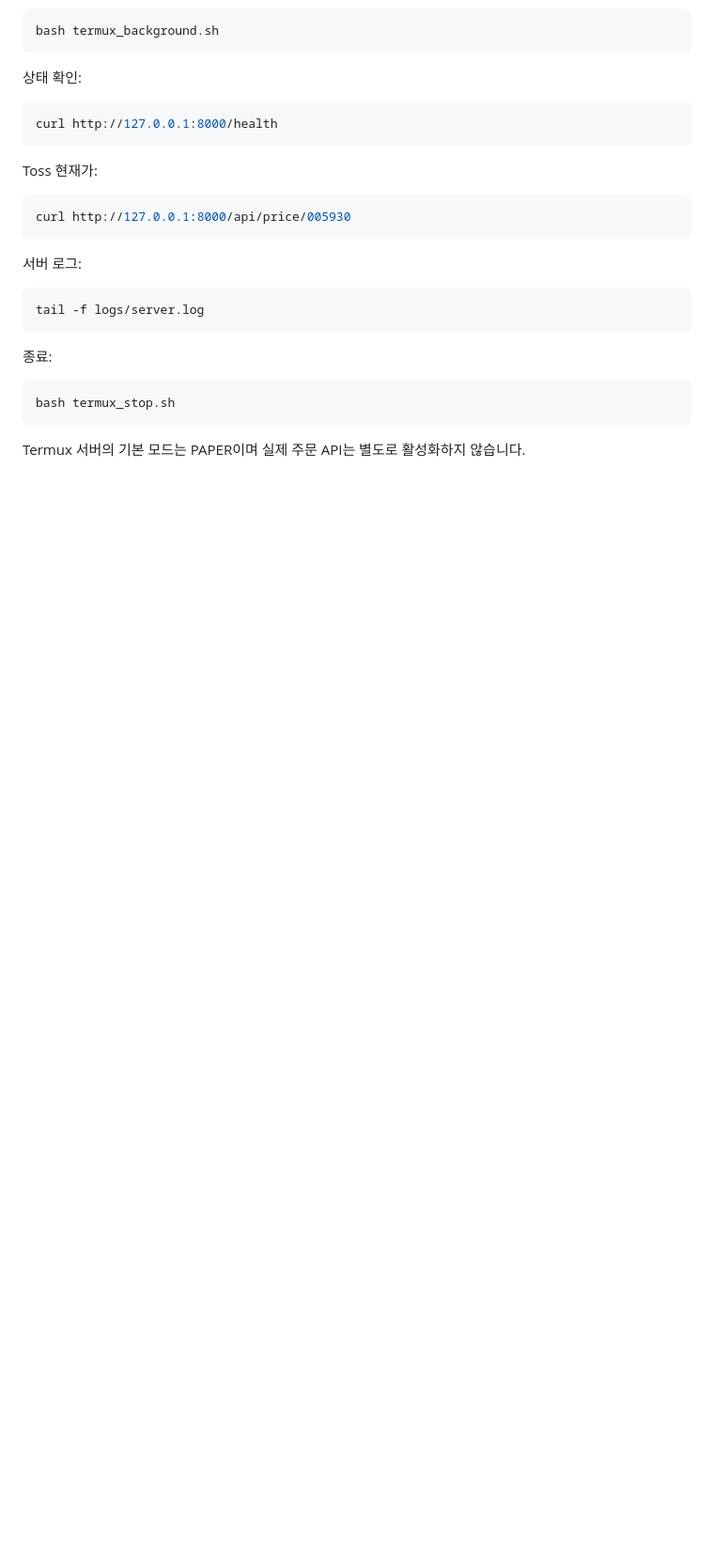
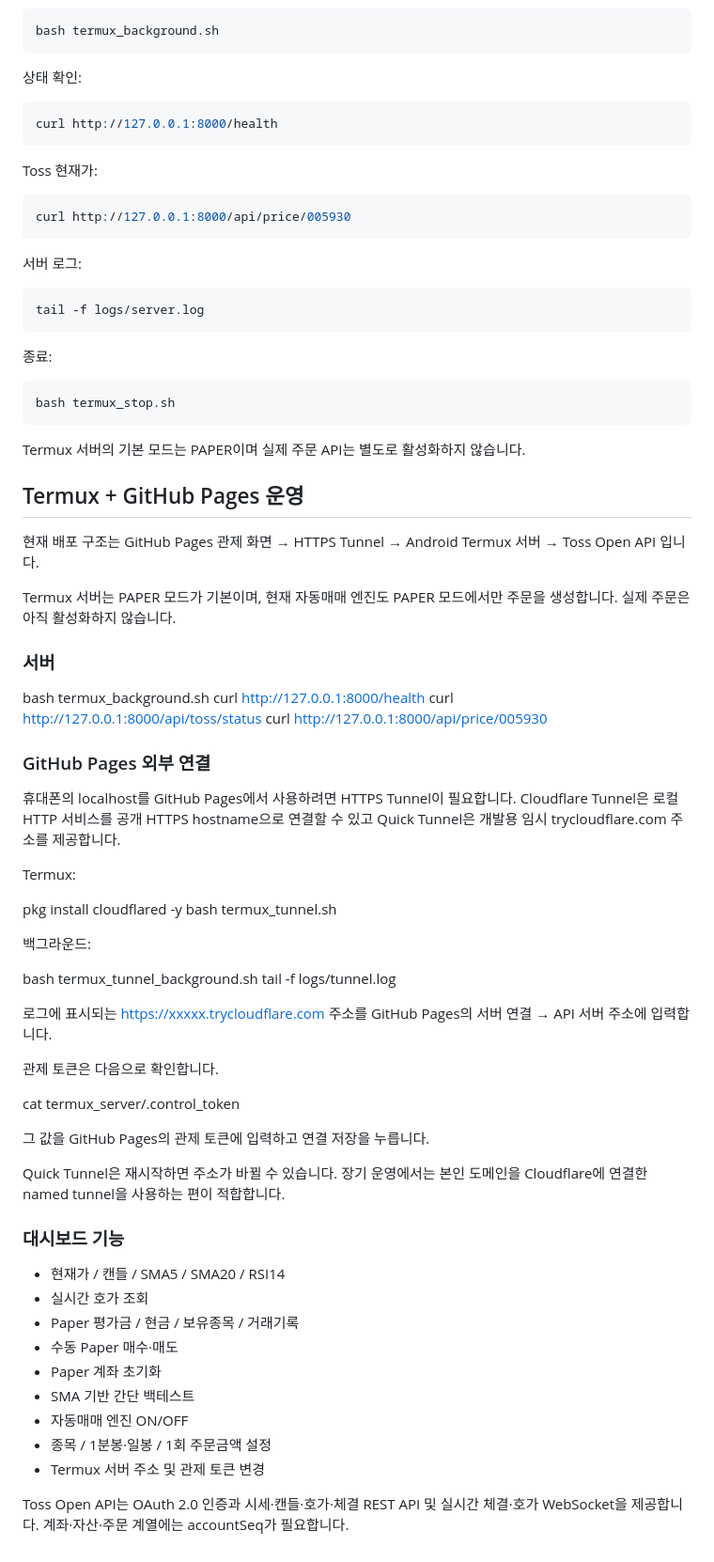
Before and after one commit to heh-heh/ai-auto-trad, a Markdown page: README.md, the part around the change. Shown at 94% size. Rendered like a GitHub page; blank space fills up the shorter version.

Commit message:
docs: add Termux Pages deployment guide

````diff
--- a/README.md
+++ b/README.md
@@ -131,3 +131,54 @@ bash termux_stop.sh
 ```
 
 Termux 서버의 기본 모드는 PAPER이며 실제 주문 API는 별도로 활성화하지 않습니다.
+
+## Termux + GitHub Pages 운영
+
+현재 배포 구조는 GitHub Pages 관제 화면 → HTTPS Tunnel → Android Termux 서버 → Toss Open API 입니다.
+
+Termux 서버는 PAPER 모드가 기본이며, 현재 자동매매 엔진도 PAPER 모드에서만 주문을 생성합니다. 실제 주문은 아직 활성화하지 않습니다.
+
+### 서버
+
+bash termux_background.sh
+curl http://127.0.0.1:8000/health
+curl http://127.0.0.1:8000/api/toss/status
+curl http://127.0.0.1:8000/api/price/005930
+
+### GitHub Pages 외부 연결
+
+휴대폰의 localhost를 GitHub Pages에서 사용하려면 HTTPS Tunnel이 필요합니다. Cloudflare Tunnel은 로컬 HTTP 서비스를 공개 HTTPS hostname으로 연결할 수 있고 Quick Tunnel은 개발용 임시 trycloudflare.com 주소를 제공합니다.
+
+Termux:
+
+pkg install cloudflared -y
+bash termux_tunnel.sh
+
+백그라운드:
+
+bash termux_tunnel_background.sh
+tail -f logs/tunnel.log
+
+로그에 표시되는 https://xxxxx.trycloudflare.com 주소를 GitHub Pages의 서버 연결 → API 서버 주소에 입력합니다.
+
+관제 토큰은 다음으로 확인합니다.
+
+cat termux_server/.control_token
+
+그 값을 GitHub Pages의 관제 토큰에 입력하고 연결 저장을 누릅니다.
+
+Quick Tunnel은 재시작하면 주소가 바뀔 수 있습니다. 장기 운영에서는 본인 도메인을 Cloudflare에 연결한 named tunnel을 사용하는 편이 적합합니다.
+
+### 대시보드 기능
+
+- 현재가 / 캔들 / SMA5 / SMA20 / RSI14
+- 실시간 호가 조회
+- Paper 평가금 / 현금 / 보유종목 / 거래기록
+- 수동 Paper 매수·매도
+- Paper 계좌 초기화
+- SMA 기반 간단 백테스트
+- 자동매매 엔진 ON/OFF
+- 종목 / 1분봉·일봉 / 1회 주문금액 설정
+- Termux 서버 주소 및 관제 토큰 변경
+
+Toss Open API는 OAuth 2.0 인증과 시세·캔들·호가·체결 REST API 및 실시간 체결·호가 WebSocket을 제공합니다. 계좌·자산·주문 계열에는 accountSeq가 필요합니다.
````
